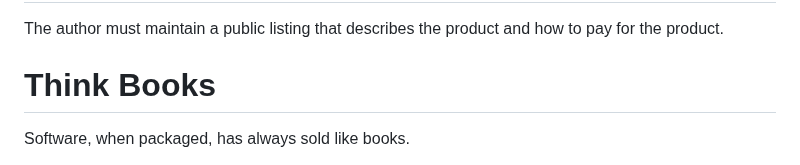
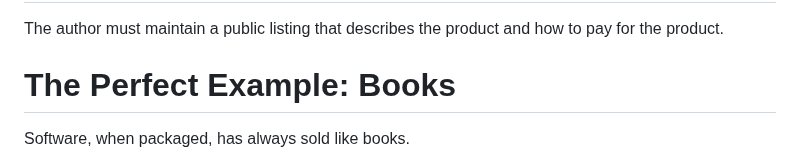
Before and after one commit to johans-work/paid-source, a Markdown page: README.md, the part around the change. Rendered like a GitHub page.

```diff
--- a/README.md
+++ b/README.md
@@ -120,7 +120,7 @@ The author must maintain a public listing that describes the product and how to
 
 
 
-# Think Books
+# The Perfect Example: Books
 
 Software, when packaged, has always sold like books.
 
```
